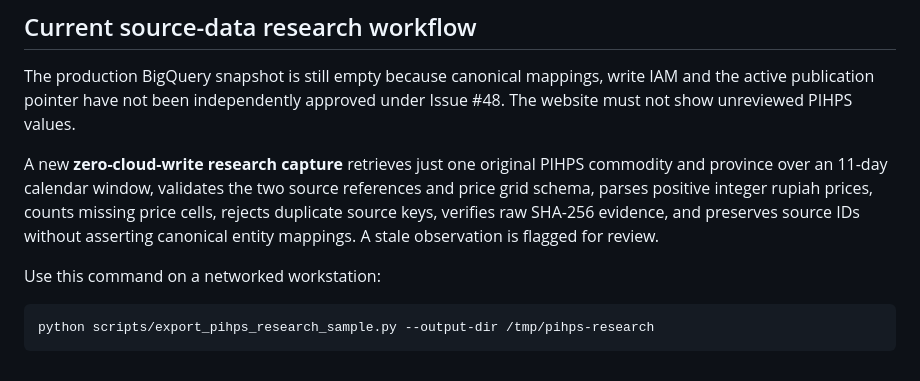
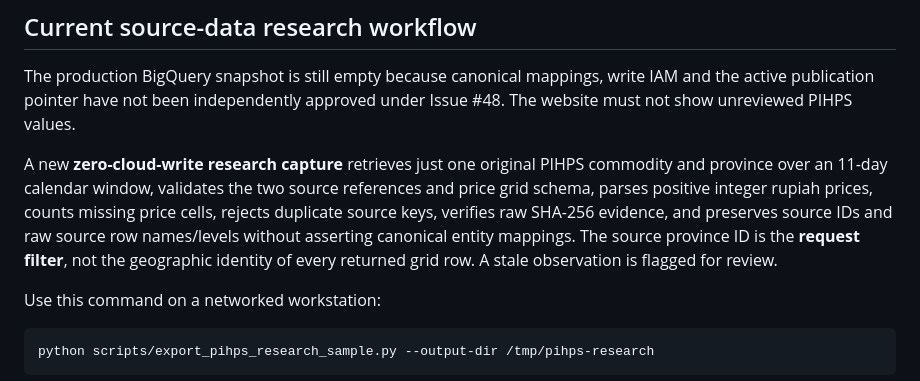
Before and after one commit to Fadhilstat/PanganLens, a Markdown page: README.md, the part around the change. Drawn GitHub-style.

Commit message:
Distinguish PIHPS request province from returned geography

```diff
--- a/README.md
+++ b/README.md
@@ -217,8 +217,9 @@ The website must not show unreviewed PIHPS values.
 A new **zero-cloud-write research capture** retrieves just one original PIHPS commodity
 and province over an 11-day calendar window, validates the two source references and
 price grid schema, parses positive integer rupiah prices, counts missing price cells,
-rejects duplicate source keys, verifies raw SHA-256 evidence, and preserves source IDs
-without asserting canonical entity mappings. A stale observation is flagged for review.
+rejects duplicate source keys, verifies raw SHA-256 evidence, and preserves source IDs and raw source row names/levels without asserting canonical
+entity mappings. The source province ID is the **request filter**, not the
+geographic identity of every returned grid row. A stale observation is flagged for review.
 
 Use this command on a networked workstation:
 
```
